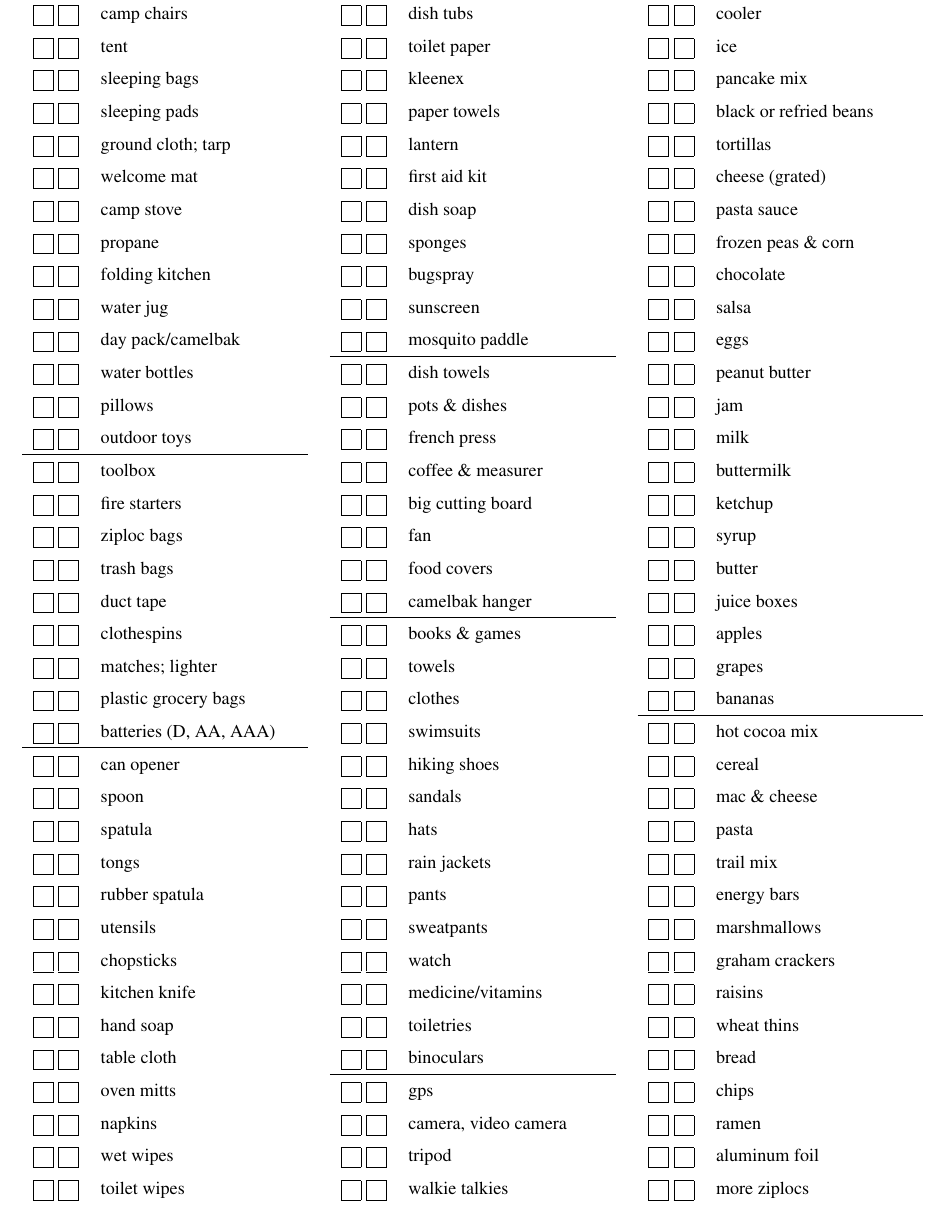
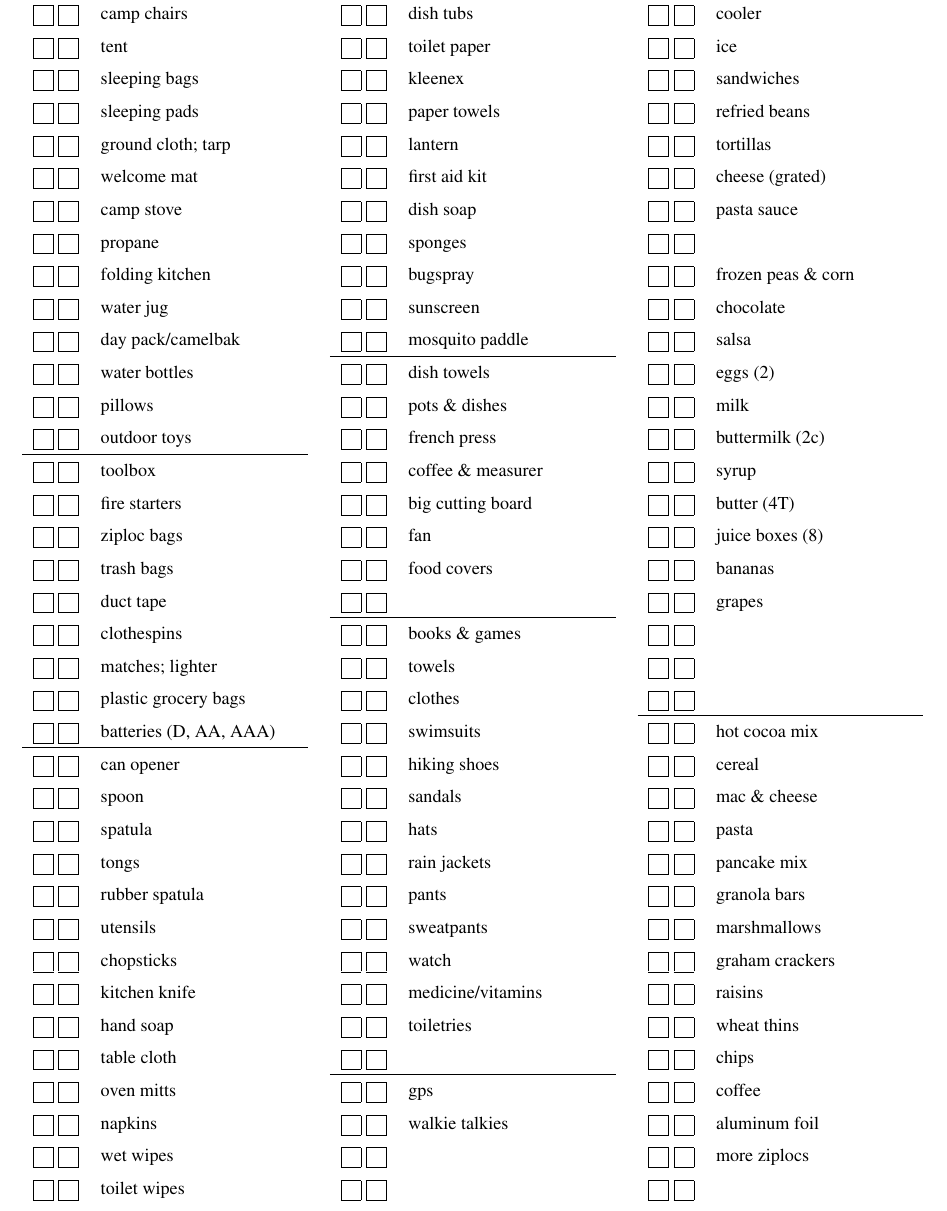
Before and after one commit to kbroman/camping, a LaTeX document (camping_checklist.tex): part of the page, cut so that both start at the same text. Compiled offline with pdfLaTeX.

Commit message:
Update for Buckhorn 2014-07

```diff
--- a/camping_checklist.tex
+++ b/camping_checklist.tex
@@ -33,41 +33,41 @@
 \begin{tabular}{rlcrlcrl} \hline
 \mybox & camp chairs   &\hspace{13mm}&\mybox & dish tubs   &\hspace{13mm}&\mybox & cooler \\
 \mybox & tent                   &    &\mybox & toilet paper         &    &\mybox & ice \\
-\mybox & sleeping bags          &    &\mybox & kleenex              &    &\mybox & pancake mix \\
-\mybox & sleeping pads          &    &\mybox & paper towels         &    &\mybox & black or refried beans \\
+\mybox & sleeping bags          &    &\mybox & kleenex              &    &\mybox & sandwiches \\
+\mybox & sleeping pads          &    &\mybox & paper towels         &    &\mybox & refried beans \\
 \mybox & ground cloth; tarp     &    &\mybox & lantern              &    &\mybox & tortillas \\
 \mybox & welcome mat            &    &\mybox & first aid kit        &    &\mybox & cheese (grated) \\
 \mybox & camp stove             &    &\mybox & dish soap            &    &\mybox & pasta sauce \\
-\mybox & propane                &    &\mybox & sponges              &    &\mybox & frozen peas \& corn \\
-\mybox & folding kitchen        &    &\mybox & bugspray             &    &\mybox & chocolate \\
-\mybox & water jug              &    &\mybox & sunscreen            &    &\mybox & salsa \\
-\mybox & day pack/camelbak      &    &\mybox & mosquito paddle      &    &\mybox & eggs \\ \cline{4-5}
-\mybox & water bottles          &    &\mybox & dish towels          &    &\mybox & peanut butter \\
-\mybox & pillows                &    &\mybox & pots \& dishes       &    &\mybox & jam \\
-\mybox & outdoor toys           &    &\mybox & french press         &    &\mybox & milk \\ \cline{1-2}
-\mybox & toolbox                &    &\mybox & coffee \& measurer   &    &\mybox & buttermilk \\
-\mybox & fire starters          &    &\mybox & big cutting board    &    &\mybox & ketchup \\
-\mybox & ziploc bags            &    &\mybox & fan                  &    &\mybox & syrup \\
-\mybox & trash bags             &    &\mybox & food covers          &    &\mybox & butter \\
-\mybox & duct tape              &    &\mybox & camelbak hanger      &    &\mybox & juice boxes \\ \cline{4-5}
-\mybox & clothespins            &    &\mybox & books \& games       &    &\mybox & apples \\
-\mybox & matches; lighter       &    &\mybox & towels               &    &\mybox & grapes \\
-\mybox & plastic grocery bags   &    &\mybox & clothes              &    &\mybox & bananas \\ \cline{7-8}
+\mybox & propane                &    &\mybox & sponges              &    &\mybox & \\
+\mybox & folding kitchen        &    &\mybox & bugspray             &    &\mybox & frozen peas \& corn \\
+\mybox & water jug              &    &\mybox & sunscreen            &    &\mybox & chocolate \\
+\mybox & day pack/camelbak      &    &\mybox & mosquito paddle      &    &\mybox & salsa \\ \cline{4-5}
+\mybox & water bottles          &    &\mybox & dish towels          &    &\mybox & eggs (2) \\
+\mybox & pillows                &    &\mybox & pots \& dishes       &    &\mybox & milk \\
+\mybox & outdoor toys           &    &\mybox & french press         &    &\mybox & buttermilk (2c) \\ \cline{1-2}
+\mybox & toolbox                &    &\mybox & coffee \& measurer   &    &\mybox & syrup \\
+\mybox & fire starters          &    &\mybox & big cutting board    &    &\mybox & butter (4T) \\
+\mybox & ziploc bags            &    &\mybox & fan                  &    &\mybox & juice boxes (8) \\
+\mybox & trash bags             &    &\mybox & food covers          &    &\mybox & bananas \\
+\mybox & duct tape              &    &\mybox &                      &    &\mybox & grapes \\ \cline{4-5}
+\mybox & clothespins            &    &\mybox & books \& games       &    &\mybox & \\
+\mybox & matches; lighter       &    &\mybox & towels               &    &\mybox & \\
+\mybox & plastic grocery bags   &    &\mybox & clothes              &    &\mybox & \\ \cline{7-8}
 \mybox & batteries (D, AA, AAA) &    &\mybox & swimsuits            &    &\mybox & hot cocoa mix \\ \cline{1-2}
 \mybox & can opener             &    &\mybox & hiking shoes         &    &\mybox & cereal \\
 \mybox & spoon                  &    &\mybox & sandals              &    &\mybox & mac \& cheese \\
 \mybox & spatula                &    &\mybox & hats                 &    &\mybox & pasta \\
-\mybox & tongs                  &    &\mybox & rain jackets         &    &\mybox & trail mix \\
-\mybox & rubber spatula         &    &\mybox & pants                &    &\mybox & energy bars \\
+\mybox & tongs                  &    &\mybox & rain jackets         &    &\mybox & pancake mix \\
+\mybox & rubber spatula         &    &\mybox & pants                &    &\mybox & granola bars \\
 \mybox & utensils               &    &\mybox & sweatpants           &    &\mybox & marshmallows \\
 \mybox & chopsticks             &    &\mybox & watch                &    &\mybox & graham crackers \\
 \mybox & kitchen knife          &    &\mybox & medicine/vitamins    &    &\mybox & raisins \\
 \mybox & hand soap              &    &\mybox & toiletries           &    &\mybox & wheat thins \\
-\mybox & table cloth            &    &\mybox & binoculars           &    &\mybox & bread \\ \cline{4-5}
-\mybox & oven mitts             &    &\mybox & gps                  &    &\mybox & chips \\
-\mybox & napkins                &    &\mybox & camera, video camera &    &\mybox & ramen \\
-\mybox & wet wipes              &    &\mybox & tripod               &    &\mybox & aluminum foil \\
-\mybox & toilet wipes           &    &\mybox & walkie talkies       &    &\mybox & more ziplocs \\
+\mybox & table cloth            &    &\mybox &                      &    &\mybox & chips \\ \cline{4-5}
+\mybox & oven mitts             &    &\mybox & gps                  &    &\mybox & coffee \\
+\mybox & napkins                &    &\mybox & walkie talkies       &    &\mybox & aluminum foil \\
+\mybox & wet wipes              &    &\mybox &                      &    &\mybox & more ziplocs \\
+\mybox & toilet wipes           &    &\mybox &                      &    &\mybox & \\
 \mybox & \hspace{1.5in}         &    &\mybox & \hspace{1.5in}       &    &\mybox & \hspace{1.5in} \\ \hline
 \end{tabular}
 
```
